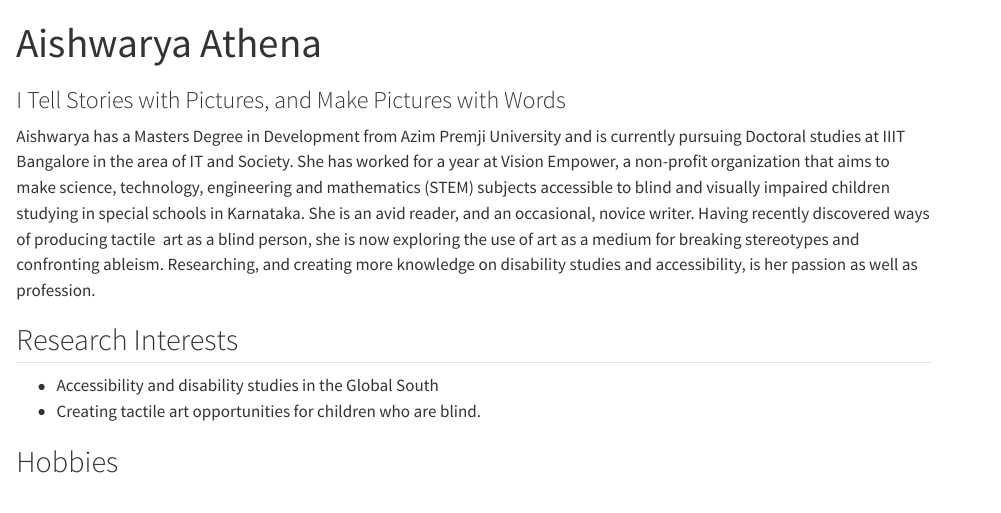
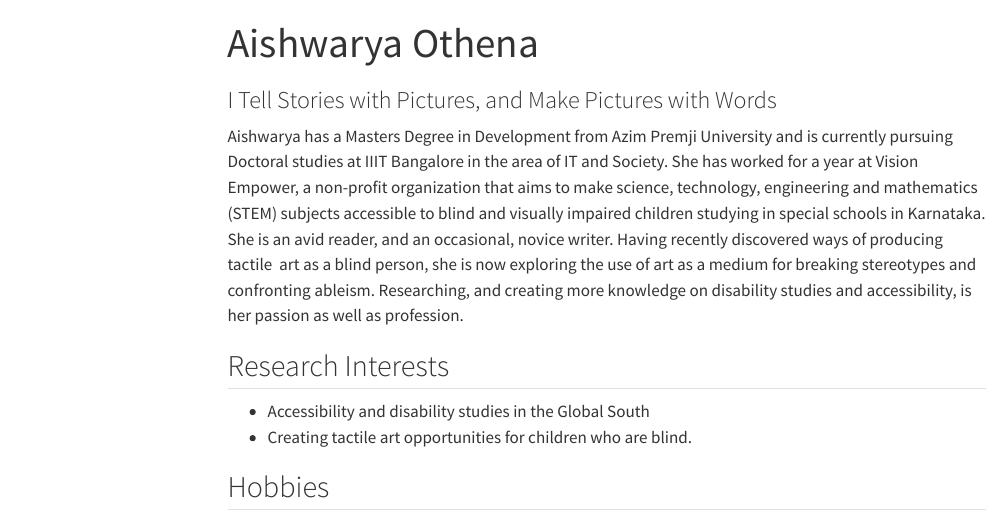
Before and after one commit to AishwaryaOthena/newwebsite, a Quarto document (index.qmd): the page in a window 1100 px wide, from its top. Rendered offline with R 4.5, knitr and Pandoc in place of Quarto, with nearby package versions; menus at the side of the page are left out.

Commit message:
error fixed
fixed indentation errors

```diff
--- a/index.qmd
+++ b/index.qmd
@@ -1,5 +1,5 @@
 ---
-title: "Aishwarya Athena"
+title: "Aishwarya Othena"
 subtitle: "I Tell Stories with Pictures, and Make Pictures with Words"
 page-layout: full
 ---
```
Also changed, not shown: _quarto.yml (+2 -1 lines).
